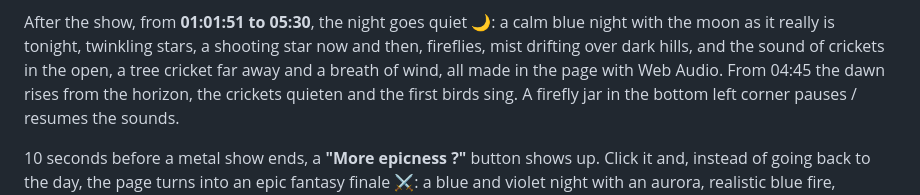
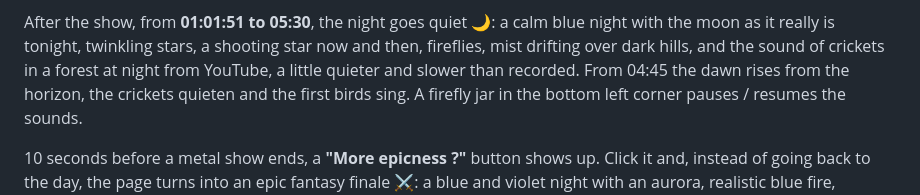
Before and after one commit to AlphaXT38G/notes_ba5, a Markdown page: README.md, the part around the change. Rendered like a GitHub page.

Commit message:
docs: the calm night's crickets come from YouTube now
Co-Authored-By: Claude Opus 5.5 <noreply@anthropic.com>

```diff
--- a/README.md
+++ b/README.md
@@ -68,9 +68,8 @@ back to the day) in browsers that support view transitions.
 
 After the show, from **01:01:51 to 05:30**, the night goes quiet 🌙: a calm blue
 night with the moon as it really is tonight, twinkling stars, a shooting star now
-and then, fireflies, mist drifting over dark hills, and the sound of crickets in the
-open, a tree cricket far away and a breath of wind, all made in the page with Web
-Audio. From 04:45 the dawn rises from the horizon, the crickets quieten and the first
+and then, fireflies, mist drifting over dark hills, and the sound of crickets in a
+forest at night from YouTube, a little quieter and slower than recorded. From 04:45 the dawn rises from the horizon, the crickets quieten and the first
 birds sing. A firefly jar in the bottom left corner pauses / resumes the sounds.
 
 10 seconds before a metal show ends, a **"More epicness ?"** button shows up. Click
```
Also changed, not shown: AGENTS.md (+2 -2 lines).
